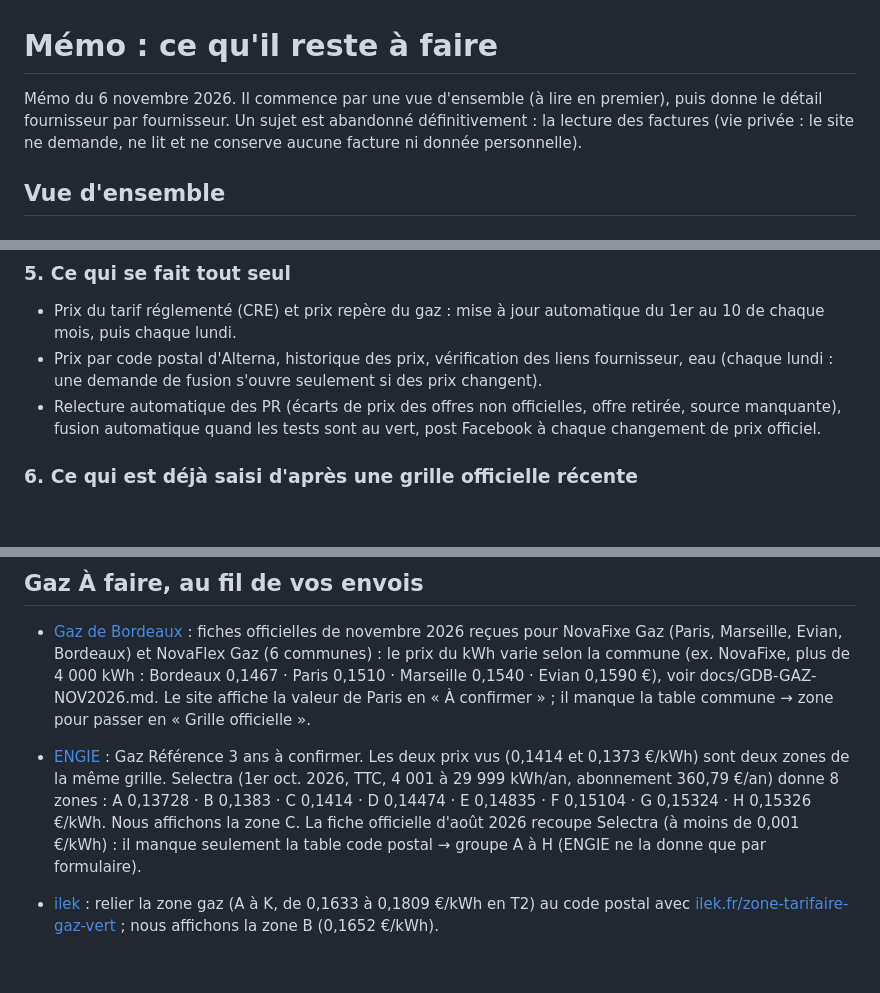
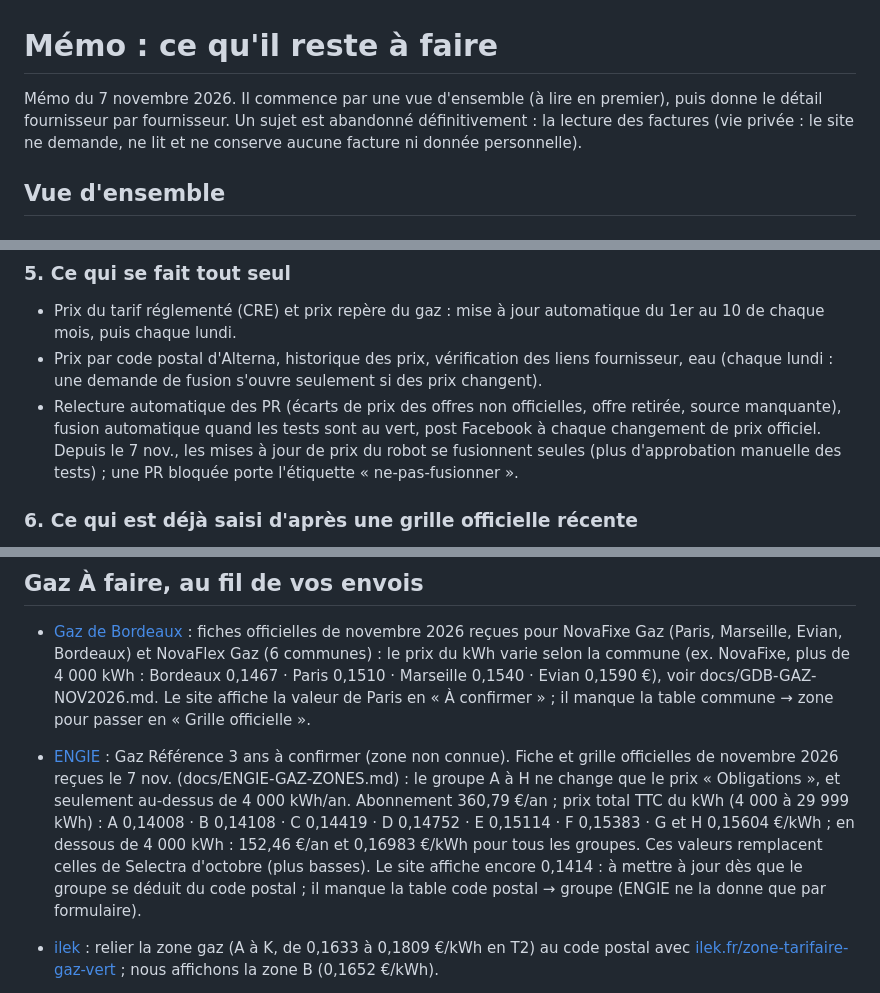
Before and after one commit to Absinthe1975/comparateur-energie, a Markdown page: docs/MEMO.md, 3 parts joined by grey strips. Drawn GitHub-style; blank space fills up the shorter version.

Commit message:
Mémo du 7 nov. : ENGIE gaz groupes, zones, fusion automatique
Co-Authored-By: Claude Sonnet 5.5 <noreply@anthropic.com>
Claude-Session: https://claude.ai/code/session_01M9LYrh1bWfzRdT5z4dcW9Z

```diff
--- a/docs/MEMO.md
+++ b/docs/MEMO.md
@@ -1,7 +1,7 @@
 <!-- Mémo retiré du site le 2 novembre 2026, conservé ici. Ne l'oublie pas : à relire avant chaque session. -->
 # Mémo : ce qu'il reste à faire
 
-Mémo du 6 novembre 2026. Il commence par une vue d'ensemble (à lire en premier), puis donne le détail fournisseur par fournisseur. Un sujet est abandonné définitivement : la lecture des factures (vie privée : le site ne demande, ne lit et ne conserve aucune facture ni donnée personnelle).
+Mémo du 7 novembre 2026. Il commence par une vue d'ensemble (à lire en premier), puis donne le détail fournisseur par fournisseur. Un sujet est abandonné définitivement : la lecture des factures (vie privée : le site ne demande, ne lit et ne conserve aucune facture ni donnée personnelle).
 
 ## Vue d'ensemble
 
@@ -35,7 +35,7 @@ Mémo du 6 novembre 2026. Il commence par une vue d'ensemble (à lire en premier
 ### 5. Ce qui se fait tout seul
 - Prix du tarif réglementé (CRE) et prix repère du gaz : mise à jour automatique du 1er au 10 de chaque mois, puis chaque lundi.
 - Prix par code postal d'Alterna, historique des prix, vérification des liens fournisseur, eau (chaque lundi : une demande de fusion s'ouvre seulement si des prix changent).
-- Relecture automatique des PR (écarts de prix des offres non officielles, offre retirée, source manquante), fusion automatique quand les tests sont au vert, post Facebook à chaque changement de prix officiel.
+- Relecture automatique des PR (écarts de prix des offres non officielles, offre retirée, source manquante), fusion automatique quand les tests sont au vert, post Facebook à chaque changement de prix officiel. Depuis le 7 nov., les mises à jour de prix du robot se fusionnent seules (plus d'approbation manuelle des tests) ; une PR bloquée porte l'étiquette « ne-pas-fusionner ».
 
 ### 6. Ce qui est déjà saisi d'après une grille officielle récente
 - Électricité : EDF (Tarif Bleu, Zen), Octopus (Eco fixe, Intelligent), OHM (octobre), Mint, Dyneff, LLUM (compteur non communicant), Enercoop, GEG, Gaz de Bordeaux (novembre), Plenitude, Alterna, Alpiq, La Bellenergie.
@@ -103,7 +103,7 @@ Mémo du 6 novembre 2026. Il commence par une vue d'ensemble (à lire en premier
 
 - [Gaz de Bordeaux](https://www.gazdebordeaux.fr/) : fiches officielles de novembre 2026 reçues pour NovaFixe Gaz (Paris, Marseille, Evian, Bordeaux) et NovaFlex Gaz (6 communes) : le prix du kWh varie selon la commune (ex. NovaFixe, plus de 4 000 kWh : Bordeaux 0,1467 · Paris 0,1510 · Marseille 0,1540 · Evian 0,1590 €), voir docs/GDB-GAZ-NOV2026.md. Le site affiche la valeur de Paris en « À confirmer » ; il manque la table commune → zone pour passer en « Grille officielle ».
 
-- [ENGIE](https://particuliers.engie.fr/) : Gaz Référence 3 ans à confirmer. Les deux prix vus (0,1414 et 0,1373 €/kWh) sont deux zones de la même grille. Selectra (1er oct. 2026, TTC, 4 001 à 29 999 kWh/an, abonnement 360,79 €/an) donne 8 zones : A 0,13728 · B 0,1383 · C 0,1414 · D 0,14474 · E 0,14835 · F 0,15104 · G 0,15324 · H 0,15326 €/kWh. Nous affichons la zone C. La fiche officielle d'août 2026 recoupe Selectra (à moins de 0,001 €/kWh) : il manque seulement la table code postal → groupe A à H (ENGIE ne la donne que par formulaire).
+- [ENGIE](https://particuliers.engie.fr/) : Gaz Référence 3 ans à confirmer (zone non connue). Fiche et grille officielles de novembre 2026 reçues le 7 nov. (docs/ENGIE-GAZ-ZONES.md) : le groupe A à H ne change que le prix « Obligations », et seulement au-dessus de 4 000 kWh/an. Abonnement 360,79 €/an ; prix total TTC du kWh (4 000 à 29 999 kWh) : A 0,14008 · B 0,14108 · C 0,14419 · D 0,14752 · E 0,15114 · F 0,15383 · G et H 0,15604 €/kWh ; en dessous de 4 000 kWh : 152,46 €/an et 0,16983 €/kWh pour tous les groupes. Ces valeurs remplacent celles de Selectra d'octobre (plus basses). Le site affiche encore 0,1414 : à mettre à jour dès que le groupe se déduit du code postal ; il manque la table code postal → groupe (ENGIE ne la donne que par formulaire).
 
 - [ilek](https://www.ilek.fr/grilles-tarifaires) : relier la zone gaz (A à K, de 0,1633 à 0,1809 €/kWh en T2) au code postal avec [ilek.fr/zone-tarifaire-gaz-vert](https://www.ilek.fr/zone-tarifaire-gaz-vert) ; nous affichons la zone B (0,1652 €/kWh).
 
```
Also changed, not shown: other parts of docs/MEMO.md (+1 -1 lines).
